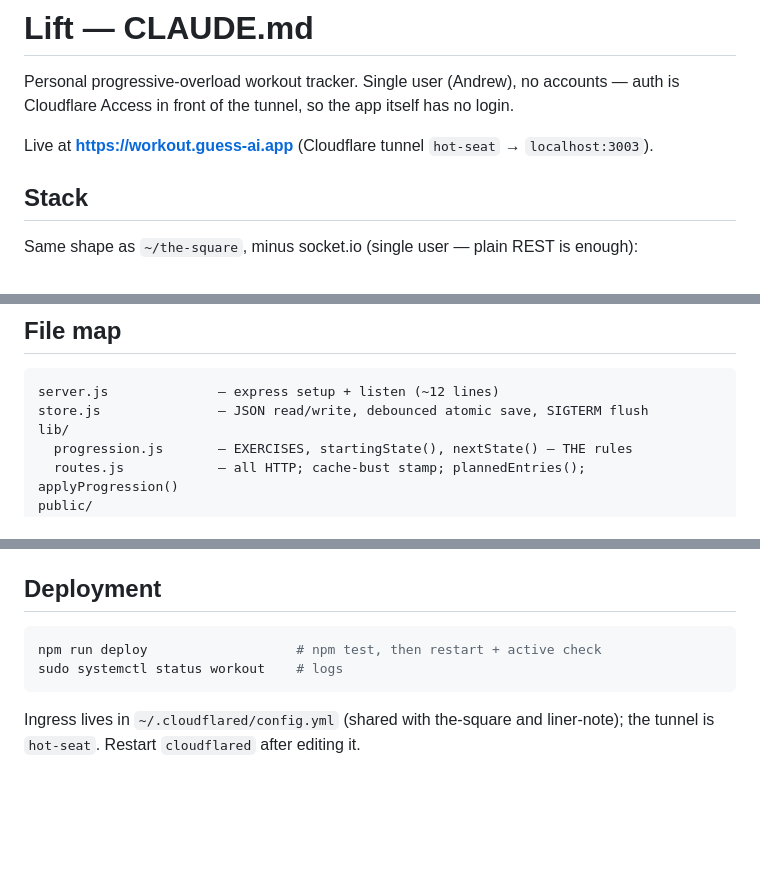
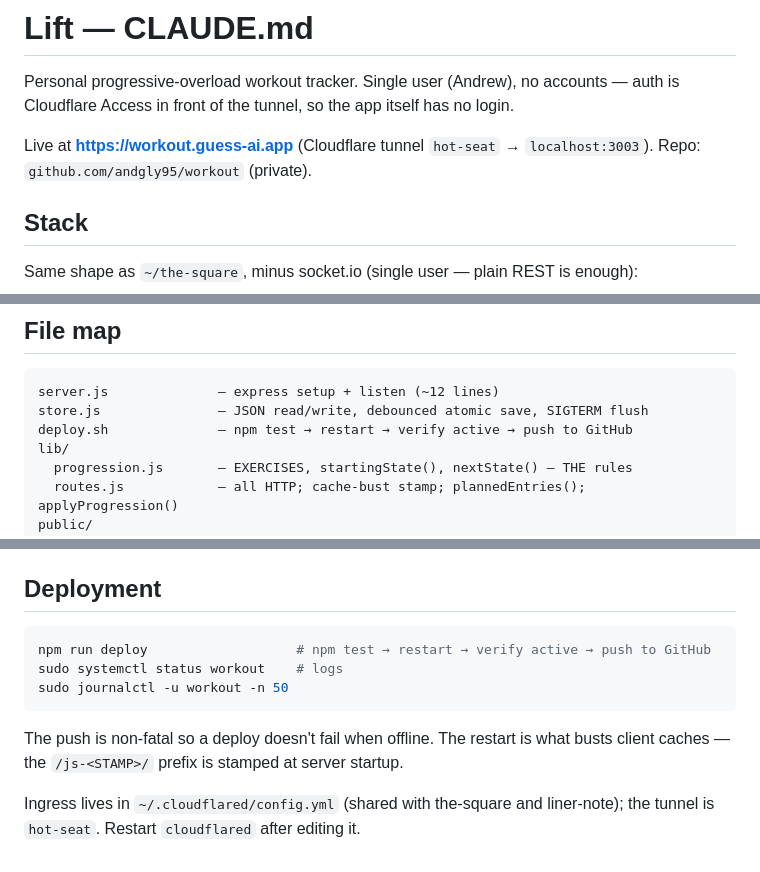
Before and after one commit to andgly95/workout, a Markdown page: CLAUDE.md, 3 parts joined by grey strips. GitHub-like rendering; blank space fills up the shorter version.

Commit message:
Note the repo and deploy.sh in CLAUDE.md
Co-Authored-By: Claude Opus 5 (1M context) <noreply@anthropic.com>

````diff
--- a/CLAUDE.md
+++ b/CLAUDE.md
@@ -4,6 +4,7 @@ Personal progressive-overload workout tracker. Single user (Andrew), no accounts
 auth is Cloudflare Access in front of the tunnel, so the app itself has no login.
 
 Live at **https://workout.guess-ai.app** (Cloudflare tunnel `hot-seat` → `localhost:3003`).
+Repo: `github.com/andgly95/workout` (private).
 
 ## Stack
 
@@ -42,6 +43,7 @@ has a test in `test/test.js`.
 ```
 server.js              — express setup + listen (~12 lines)
 store.js               — JSON read/write, debounced atomic save, SIGTERM flush
+deploy.sh              — npm test → restart → verify active → push to GitHub
 lib/
   progression.js       — EXERCISES, startingState(), nextState() — THE rules
   routes.js            — all HTTP; cache-bust stamp; plannedEntries(); applyProgression()
@@ -116,9 +118,13 @@ state = {
 ## Deployment
 
 ```bash
-npm run deploy                   # npm test, then restart + active check
+npm run deploy                   # npm test → restart → verify active → push to GitHub
 sudo systemctl status workout    # logs
+sudo journalctl -u workout -n 50
 ```
+
+The push is non-fatal so a deploy doesn't fail when offline. The restart is what busts
+client caches — the `/js-<STAMP>/` prefix is stamped at server startup.
 
 Ingress lives in `~/.cloudflared/config.yml` (shared with the-square and
 liner-note); the tunnel is `hot-seat`. Restart `cloudflared` after editing it.
````
